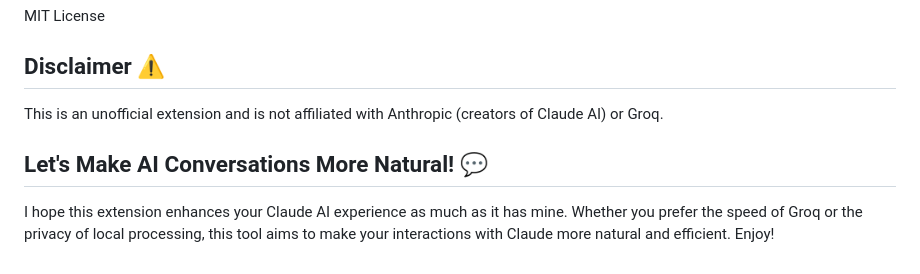
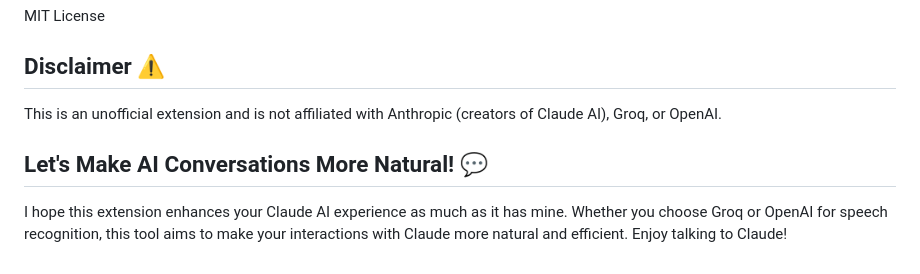
Before and after one commit to unclecode/claudet, a Markdown page: README.md, the part around one of its changes. Drawn GitHub-style.

```diff
--- a/README.md
+++ b/README.md
@@ -73,8 +65,8 @@ MIT License
 
 ## Disclaimer ⚠️
 
-This is an unofficial extension and is not affiliated with Anthropic (creators of Claude AI) or Groq.
+This is an unofficial extension and is not affiliated with Anthropic (creators of Claude AI), Groq, or OpenAI.
 
 ## Let's Make AI Conversations More Natural! 💬
 
-I hope this extension enhances your Claude AI experience as much as it has mine. Whether you prefer the speed of Groq or the privacy of local processing, this tool aims to make your interactions with Claude more natural and efficient. Enjoy!
+I hope this extension enhances your Claude AI experience as much as it has mine. Whether you choose Groq or OpenAI for speech recognition, this tool aims to make your interactions with Claude more natural and efficient. Enjoy talking to Claude!
```
Also changed, not shown: other parts of README.md (+22 -30 lines).
